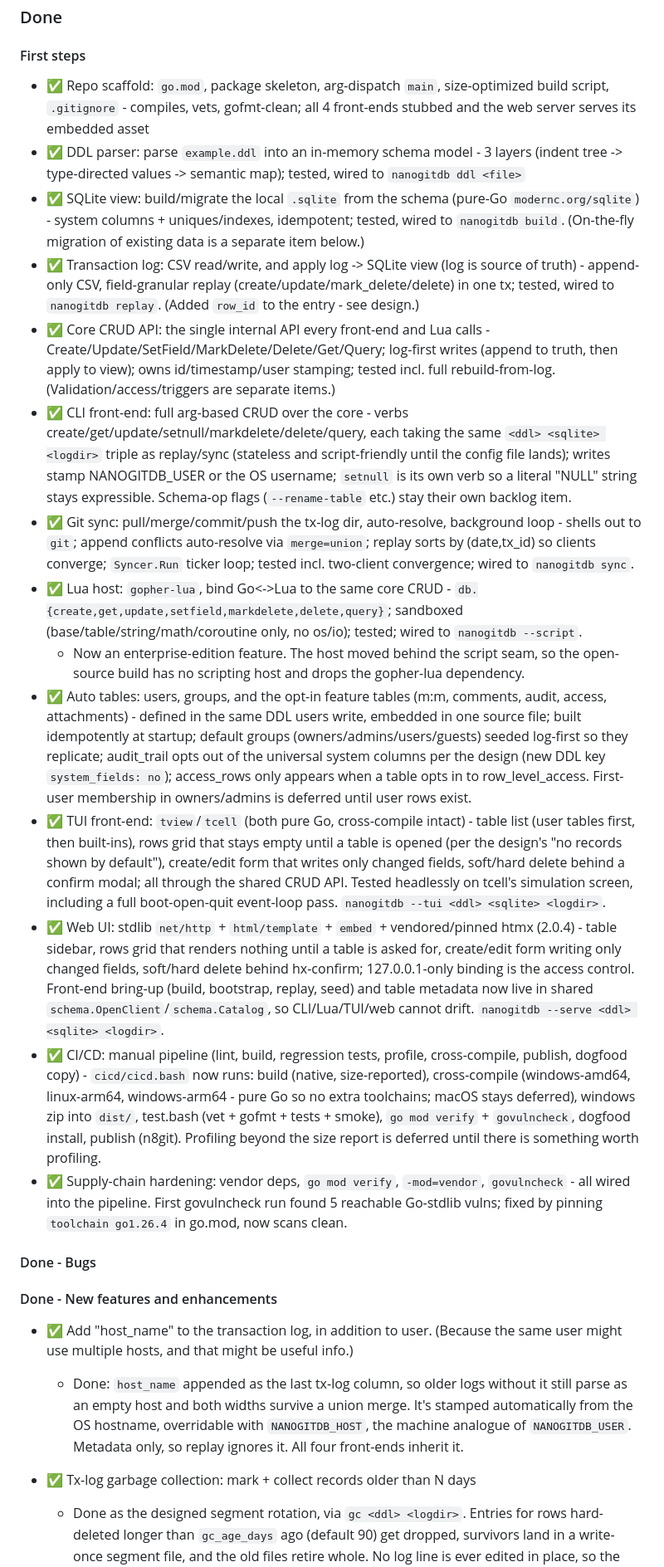
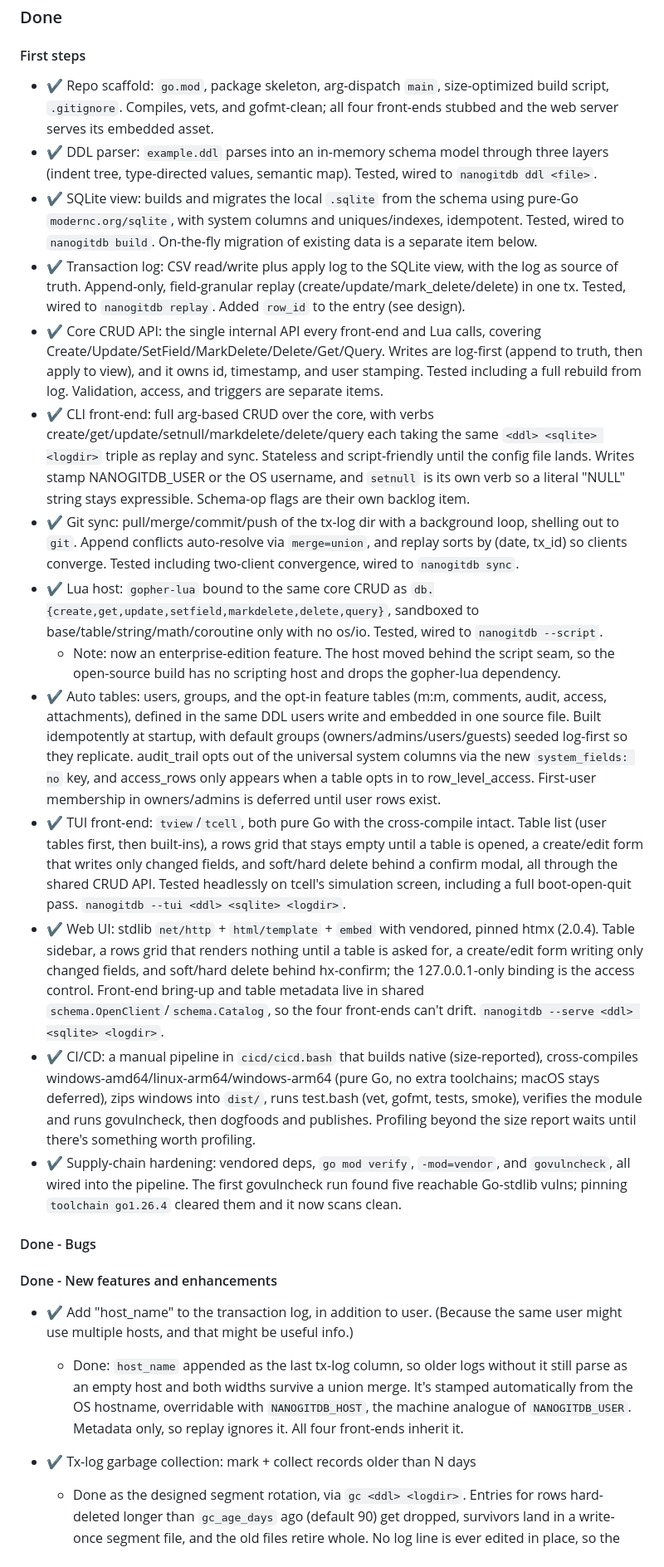
Before and after one commit to jim-collier/nano-git-db, a Markdown page: project/backlog.md, the part around one of its changes. Shown at 83% size. Drawn GitHub-style.

Commit message:
backlog tidy

```diff
--- a/project/backlog.md
+++ b/project/backlog.md
@@ -116,29 +116,29 @@ In each section, items are listed approximately from newest to oldest.
 
 #### First steps
 
-- ✅ Repo scaffold: `go.mod`, package skeleton, arg-dispatch `main`, size-optimized build script, `.gitignore` - compiles, vets, gofmt-clean; all 4 front-ends stubbed and the web server serves its embedded asset
-- ✅ DDL parser: parse `example.ddl` into an in-memory schema model - 3 layers (indent tree -> type-directed values -> semantic map); tested, wired to `nanogitdb ddl <file>`
-- ✅ SQLite view: build/migrate the local `.sqlite` from the schema (pure-Go `modernc.org/sqlite`) - system columns + uniques/indexes, idempotent; tested, wired to `nanogitdb build`. (On-the-fly migration of existing data is a separate item below.)
-- ✅ Transaction log: CSV read/write, and apply log -> SQLite view (log is source of truth) - append-only CSV, field-granular replay (create/update/mark_delete/delete) in one tx; tested, wired to `nanogitdb replay`. (Added `row_id` to the entry - see design.)
-- ✅ Core CRUD API: the single internal API every front-end and Lua calls - Create/Update/SetField/MarkDelete/Delete/Get/Query; log-first writes (append to truth, then apply to view); owns id/timestamp/user stamping; tested incl. full rebuild-from-log. (Validation/access/triggers are separate items.)
-- ✅ CLI front-end: full arg-based CRUD over the core - verbs create/get/update/setnull/markdelete/delete/query, each taking the same `<ddl> <sqlite> <logdir>` triple as replay/sync (stateless and script-friendly until the config file lands); writes stamp NANOGITDB_USER or the OS username; `setnull` is its own verb so a literal "NULL" string stays expressible. Schema-op flags (`--rename-table` etc.) stay their own backlog item.
-- ✅ Git sync: pull/merge/commit/push the tx-log dir, auto-resolve, background loop - shells out to `git`; append conflicts auto-resolve via `merge=union`; replay sorts by (date,tx_id) so clients converge; `Syncer.Run` ticker loop; tested incl. two-client convergence; wired to `nanogitdb sync`.
-- ✅ Lua host: `gopher-lua`, bind Go<->Lua to the same core CRUD - `db.{create,get,update,setfield,markdelete,delete,query}`; sandboxed (base/table/string/math/coroutine only, no os/io); tested; wired to `nanogitdb --script`.
-	- Now an enterprise-edition feature. The host moved behind the script seam, so the open-source build has no scripting host and drops the gopher-lua dependency.
-- ✅ Auto tables: users, groups, and the opt-in feature tables (m:m, comments, audit, access, attachments) - defined in the same DDL users write, embedded in one source file; built idempotently at startup; default groups (owners/admins/users/guests) seeded log-first so they replicate; audit_trail opts out of the universal system columns per the design (new DDL key `system_fields: no`); access_rows only appears when a table opts in to row_level_access. First-user membership in owners/admins is deferred until user rows exist.
-- ✅ TUI front-end: `tview`/`tcell` (both pure Go, cross-compile intact) - table list (user tables first, then built-ins), rows grid that stays empty until a table is opened (per the design's "no records shown by default"), create/edit form that writes only changed fields, soft/hard delete behind a confirm modal; all through the shared CRUD API. Tested headlessly on tcell's simulation screen, including a full boot-open-quit event-loop pass. `nanogitdb --tui <ddl> <sqlite> <logdir>`.
-- ✅ Web UI: stdlib `net/http` + `html/template` + `embed` + vendored/pinned htmx (2.0.4) - table sidebar, rows grid that renders nothing until a table is asked for, create/edit form writing only changed fields, soft/hard delete behind hx-confirm; 127.0.0.1-only binding is the access control. Front-end bring-up (build, bootstrap, replay, seed) and table metadata now live in shared `schema.OpenClient`/`schema.Catalog`, so CLI/Lua/TUI/web cannot drift. `nanogitdb --serve <ddl> <sqlite> <logdir>`.
-- ✅ CI/CD: manual pipeline (lint, build, regression tests, profile, cross-compile, publish, dogfood copy) - `cicd/cicd.bash` now runs: build (native, size-reported), cross-compile (windows-amd64, linux-arm64, windows-arm64 - pure Go so no extra toolchains; macOS stays deferred), windows zip into `dist/`, test.bash (vet + gofmt + tests + smoke), `go mod verify` + `govulncheck`, dogfood install, publish (n8git). Profiling beyond the size report is deferred until there is something worth profiling.
-- ✅ Supply-chain hardening: vendor deps, `go mod verify`, `-mod=vendor`, `govulncheck` - all wired into the pipeline. First govulncheck run found 5 reachable Go-stdlib vulns; fixed by pinning `toolchain go1.26.4` in go.mod, now scans clean.
+- ✔️ Repo scaffold: `go.mod`, package skeleton, arg-dispatch `main`, size-optimized build script, `.gitignore`. Compiles, vets, and gofmt-clean; all four front-ends stubbed and the web server serves its embedded asset.
+- ✔️ DDL parser: `example.ddl` parses into an in-memory schema model through three layers (indent tree, type-directed values, semantic map). Tested, wired to `nanogitdb ddl <file>`.
+- ✔️ SQLite view: builds and migrates the local `.sqlite` from the schema using pure-Go `modernc.org/sqlite`, with system columns and uniques/indexes, idempotent. Tested, wired to `nanogitdb build`. On-the-fly migration of existing data is a separate item below.
+- ✔️ Transaction log: CSV read/write plus apply log to the SQLite view, with the log as source of truth. Append-only, field-granular replay (create/update/mark_delete/delete) in one tx. Tested, wired to `nanogitdb replay`. Added `row_id` to the entry (see design).
+- ✔️ Core CRUD API: the single internal API every front-end and Lua calls, covering Create/Update/SetField/MarkDelete/Delete/Get/Query. Writes are log-first (append to truth, then apply to view), and it owns id, timestamp, and user stamping. Tested including a full rebuild from log. Validation, access, and triggers are separate items.
+- ✔️ CLI front-end: full arg-based CRUD over the core, with verbs create/get/update/setnull/markdelete/delete/query each taking the same `<ddl> <sqlite> <logdir>` triple as replay and sync. Stateless and script-friendly until the config file lands. Writes stamp NANOGITDB_USER or the OS username, and `setnull` is its own verb so a literal "NULL" string stays expressible. Schema-op flags are their own backlog item.
+- ✔️ Git sync: pull/merge/commit/push of the tx-log dir with a background loop, shelling out to `git`. Append conflicts auto-resolve via `merge=union`, and replay sorts by (date, tx_id) so clients converge. Tested including two-client convergence, wired to `nanogitdb sync`.
+- ✔️ Lua host: `gopher-lua` bound to the same core CRUD as `db.{create,get,update,setfield,markdelete,delete,query}`, sandboxed to base/table/string/math/coroutine only with no os/io. Tested, wired to `nanogitdb --script`.
+	- Note: now an enterprise-edition feature. The host moved behind the script seam, so the open-source build has no scripting host and drops the gopher-lua dependency.
+- ✔️ Auto tables: users, groups, and the opt-in feature tables (m:m, comments, audit, access, attachments), defined in the same DDL users write and embedded in one source file. Built idempotently at startup, with default groups (owners/admins/users/guests) seeded log-first so they replicate. audit_trail opts out of the universal system columns via the new `system_fields: no` key, and access_rows only appears when a table opts in to row_level_access. First-user membership in owners/admins is deferred until user rows exist.
+- ✔️ TUI front-end: `tview`/`tcell`, both pure Go with the cross-compile intact. Table list (user tables first, then built-ins), a rows grid that stays empty until a table is opened, a create/edit form that writes only changed fields, and soft/hard delete behind a confirm modal, all through the shared CRUD API. Tested headlessly on tcell's simulation screen, including a full boot-open-quit pass. `nanogitdb --tui <ddl> <sqlite> <logdir>`.
+- ✔️ Web UI: stdlib `net/http` + `html/template` + `embed` with vendored, pinned htmx (2.0.4). Table sidebar, a rows grid that renders nothing until a table is asked for, a create/edit form writing only changed fields, and soft/hard delete behind hx-confirm; the 127.0.0.1-only binding is the access control. Front-end bring-up and table metadata live in shared `schema.OpenClient`/`schema.Catalog`, so the four front-ends can't drift. `nanogitdb --serve <ddl> <sqlite> <logdir>`.
+- ✔️ CI/CD: a manual pipeline in `cicd/cicd.bash` that builds native (size-reported), cross-compiles windows-amd64/linux-arm64/windows-arm64 (pure Go, no extra toolchains; macOS stays deferred), zips windows into `dist/`, runs test.bash (vet, gofmt, tests, smoke), verifies the module and runs govulncheck, then dogfoods and publishes. Profiling beyond the size report waits until there's something worth profiling.
+- ✔️ Supply-chain hardening: vendored deps, `go mod verify`, `-mod=vendor`, and `govulncheck`, all wired into the pipeline. The first govulncheck run found five reachable Go-stdlib vulns; pinning `toolchain go1.26.4` cleared them and it now scans clean.
 
 #### Done - Bugs
 
 #### Done - New features and enhancements
 
-- ✅ Add "host_name" to the transaction log, in addition to user. (Because the same user might use multiple hosts, and that might be useful info.)
+- ✔️ Add "host_name" to the transaction log, in addition to user. (Because the same user might use multiple hosts, and that might be useful info.)
 	- Done: `host_name` appended as the last tx-log column, so older logs without it still parse as an empty host and both widths survive a union merge. It's stamped automatically from the OS hostname, overridable with `NANOGITDB_HOST`, the machine analogue of `NANOGITDB_USER`. Metadata only, so replay ignores it. All four front-ends inherit it.
 
-- ✅ Tx-log garbage collection: mark + collect records older than N days
+- ✔️ Tx-log garbage collection: mark + collect records older than N days
 	- Done as the designed segment rotation, via `gc <ddl> <logdir>`. Entries for rows hard-deleted longer than `gc_age_days` ago (default 90) get dropped, survivors land in a write-once segment file, and the old files retire whole. No log line is ever edited in place, so the union merge stays safe. Reads walk the segments then the live file; new writes recreate it.
 	- Note: sync now stages the whole log dir, so both the rotations and the attachments folder replicate. That also closes a replication gap left by the attachments item.
 	- Note: if two clients GC at once they just duplicate survivors, which replay collapses on the next pass.
```
Also changed, not shown: other parts of project/backlog.md (+37 -37 lines).
